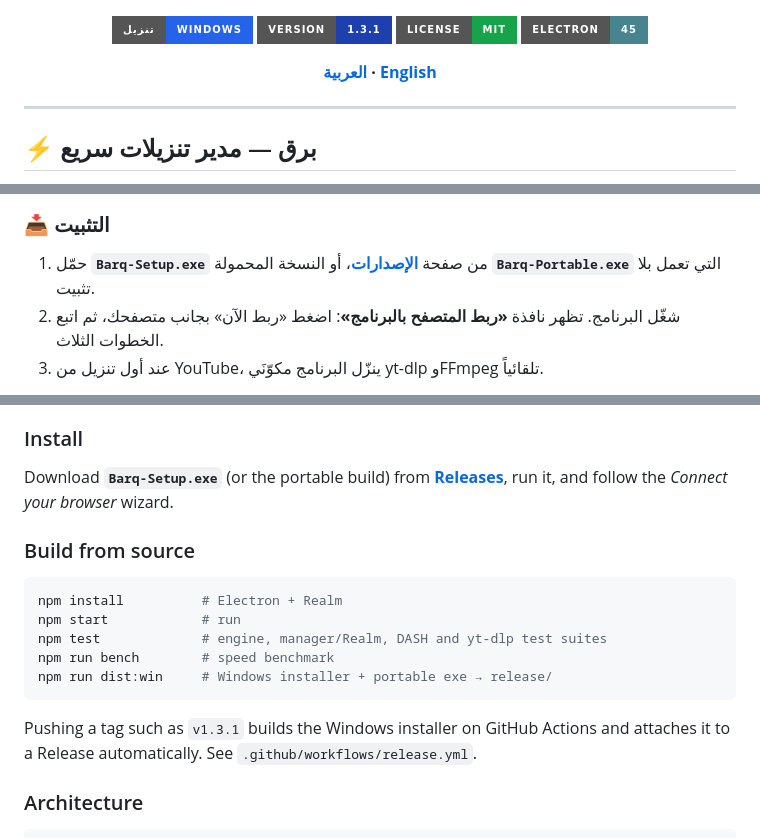
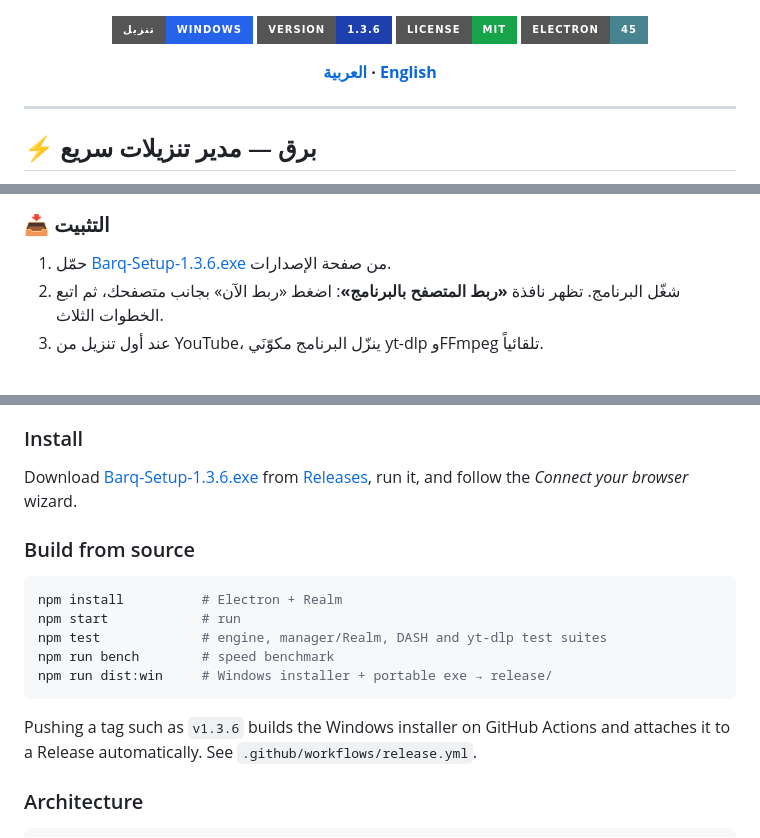
Before and after one commit to myksa200-boop/barq-download-manager, a Markdown page: README.md, 3 parts joined by grey strips. Drawn GitHub-style; badges without logos.

Commit message:
docs: update README for v1.3.6 download

````diff
--- a/README.md
+++ b/README.md
@@ -2,7 +2,7 @@
 
 <p align="center">
   <a href="../../releases/latest"><img alt="Download" src="https://img.shields.io/badge/%D8%AA%D9%86%D8%B2%D9%8A%D9%84-Windows-2563eb?style=for-the-badge&logo=windows&logoColor=white"></a>
-  <img alt="Version" src="https://img.shields.io/badge/version-1.3.1-1e40af?style=for-the-badge">
+  <img alt="Version" src="https://img.shields.io/badge/version-1.3.6-1e40af?style=for-the-badge">
   <img alt="License" src="https://img.shields.io/badge/license-MIT-16a34a?style=for-the-badge">
   <img alt="Electron" src="https://img.shields.io/badge/Electron-45-47848f?style=for-the-badge&logo=electron&logoColor=white">
 </p>
@@ -46,7 +46,7 @@
 
 ### 📥 التثبيت
 
-1. حمّل **`Barq-Setup.exe`** من صفحة **[الإصدارات](../../releases/latest)**، أو النسخة المحمولة **`Barq-Portable.exe`** التي تعمل بلا تثبيت.
+1. حمّل [Barq-Setup-1.3.6.exe](../../releases/latest/download/Barq-Setup-1.3.6.exe) من صفحة الإصدارات.
 2. شغّل البرنامج. تظهر نافذة **«ربط المتصفح بالبرنامج»**: اضغط «ربط الآن» بجانب متصفحك، ثم اتبع الخطوات الثلاث.
 3. عند أول تنزيل من YouTube، ينزّل البرنامج مكوّنَي yt-dlp وFFmpeg تلقائياً.
 
@@ -99,7 +99,7 @@
 
 ### Install
 
-Download **`Barq-Setup.exe`** (or the portable build) from **[Releases](../../releases/latest)**, run it, and follow the *Connect your browser* wizard.
+Download [Barq-Setup-1.3.6.exe](../../releases/latest/download/Barq-Setup-1.3.6.exe) from [Releases](../../releases/latest), run it, and follow the *Connect your browser* wizard.
 
 ### Build from source
 
@@ -111,7 +111,7 @@ npm run bench        # speed benchmark
 npm run dist:win     # Windows installer + portable exe → release/
 ```
 
-Pushing a tag such as `v1.3.1` builds the Windows installer on GitHub Actions and attaches it to a Release automatically. See `.github/workflows/release.yml`.
+Pushing a tag such as `v1.3.6` builds the Windows installer on GitHub Actions and attaches it to a Release automatically. See `.github/workflows/release.yml`.
 
 ### Architecture
 
````
